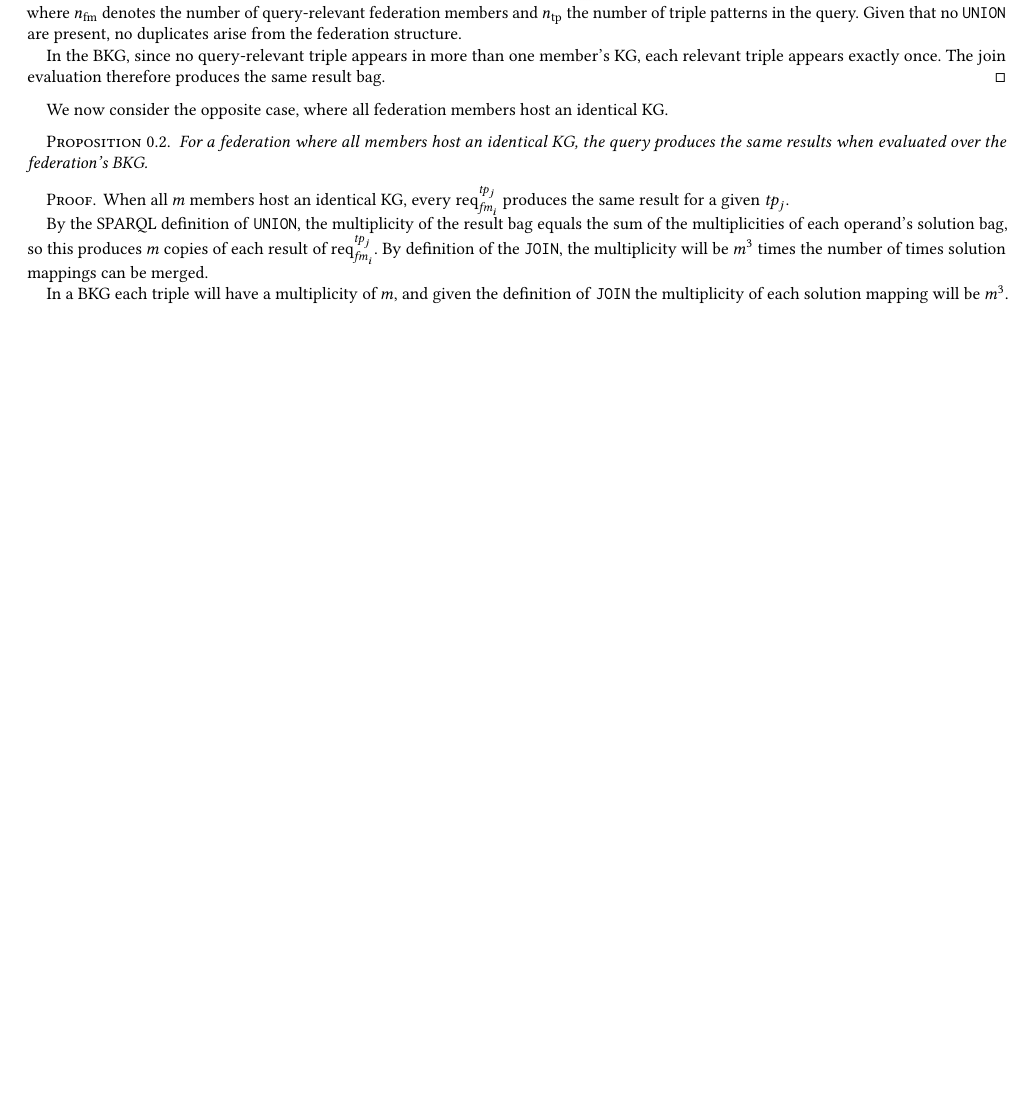
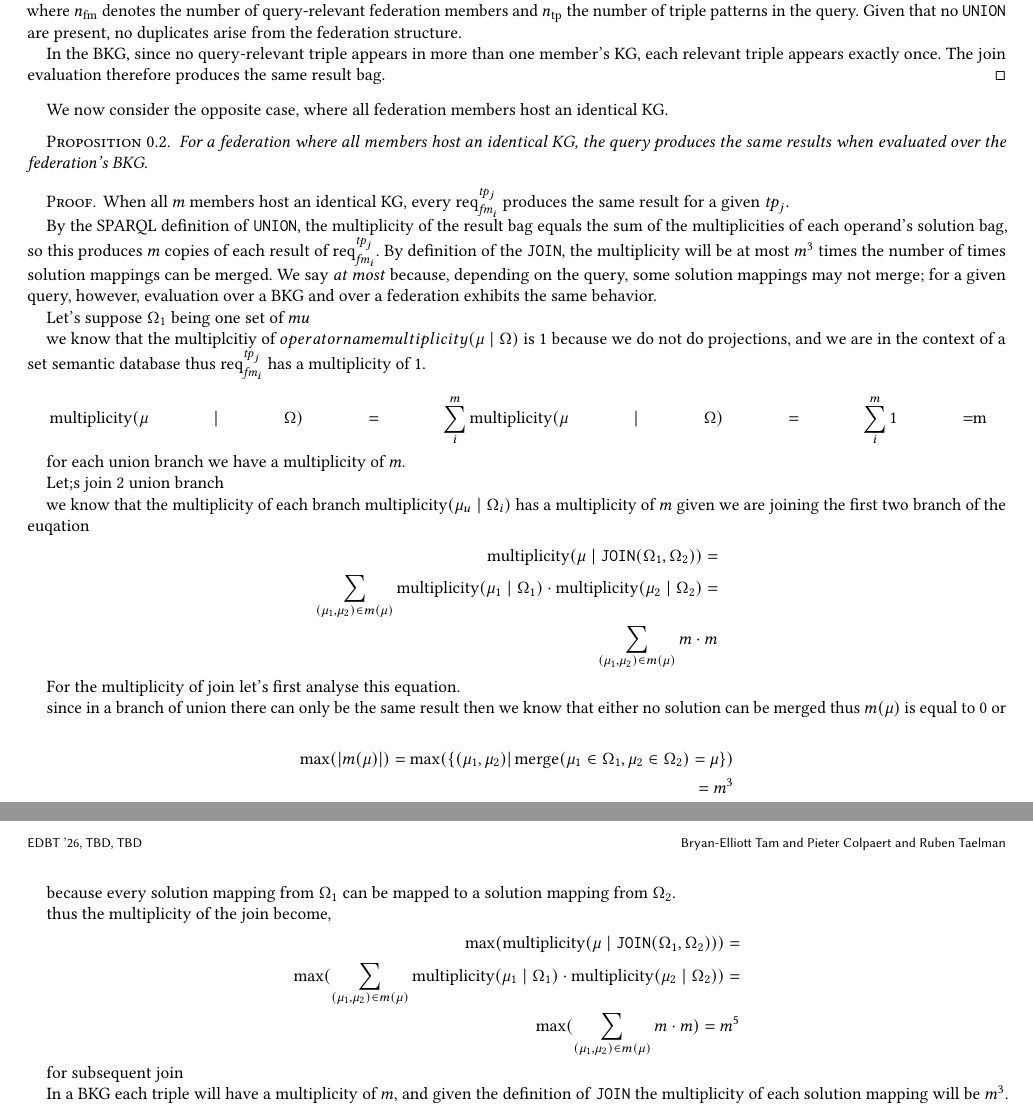
Before and after one commit to constraintAutomaton/Bag-Semantics-and-Query-Containment-in-SPARQL-Federation, a LaTeX document (proofs/bag_federation_reduction.tex, which reads acmart.cls): part of the page before the commit and two parts of pages 1 and 2 of 2 after it, the two joined at a grey line, cut so that both start at the same text, the shorter picture padded with empty space. Compiled offline with pdfLaTeX.

Commit message:
new attempt proof

```diff
--- a/acmart.cls
+++ b/acmart.cls
@@ -603,7 +603,7 @@
 \def\@makefnmark{\hbox{\@textsuperscript{\normalfont\@thefnmark}}}
 \let\@footnotemark@nolink\@footnotemark
 \let\@footnotetext@nolink\@footnotetext
-\RequirePackage[breaklinks=true, unicode, bookmarks=true, bookmarksdepth=3, colorlinks,bookmarksopen,bookmarksnumbered,citecolor=red,urlcolor=red]{hyperref}
+\RequirePackage[bookmarksnumbered,unicode]{hyperref}
 \RequirePackage{hyperxmp}
 \pdfstringdefDisableCommands{%
   \def\addtocounter#1#2{}%
--- a/proofs/bag_federation_reduction.tex
+++ b/proofs/bag_federation_reduction.tex
@@ -42,7 +42,54 @@ For a federation where all members host an identical \ac{KG}, the query produces
 When all $m$ members host an identical \ac{KG}, every $\freq_{\mathit{fm}_i}^{\mathit{tp}_j}$ produces the same result for a given $\mathit{tp}_j$.
 
 By the SPARQL definition of \texttt{UNION}, the multiplicity of the result bag equals the sum of the multiplicities of each operand's solution bag, so this produces $m$ copies of each result of $\freq_{\mathit{fm}_i}^{\mathit{tp}_j}$.
-By definition of the \texttt{JOIN}, the multiplicity will be $m^3$ times the number of times solution mappings can be merged.
+By definition of the \texttt{JOIN}, the multiplicity will be at most $m^3$ times the number of times solution mappings can be merged.
+We say \emph{at most} because, depending on the query, some solution mappings may not merge; for a given query, however, evaluation over a \ac{BKG} and over a federation exhibits the same behavior.
+% mu(u) = m, because we have m identical partial solution mapping if they can all merge together
+% the multiplicity of each solution mapping will be m since we are dealing with duplicate
+% Thus we have m time m time m
+
+Let's suppose $\Omega_1$ being one set of $mu$
+
+we know that the multiplcitiy of $operatorname{multiplicity}(\mu \mid \Omega)$ is 1 because we do not do projections,
+and we are in the context of a set semantic database thus $\freq_{\mathit{fm}_i}^{\mathit{tp}_j}$ has a multiplicity of 1.
+\begin{multline*}
+\operatorname{multiplicity}(\mu \mid \Omega) = \sum_{i}^{m} \operatorname{multiplicity}(\mu \mid \Omega) = \sum_{i}^m 1 = $m$
+\end{multline*}
+
+for each union branch we have a multiplicity of $m$.
+
+Let;s join 2 union branch
+
+we know that the multiplicity of each branch $\operatorname{multiplicity}(\mu_u \mid \Omega_i)$ has a multiplicity of $m$ given we are joining the first
+two branch of the euqation
+\begin{align*}
+\operatorname{multiplicity}(\mu \mid \texttt{JOIN}(\Omega_1, \Omega_2)) = \\
+\sum_{(\mu_1, \mu_2) \in m(\mu)} \operatorname{multiplicity}(\mu_1 \mid \Omega_1) \cdot \operatorname{multiplicity}(\mu_2 \mid \Omega_2) = \\
+\sum_{(\mu_1, \mu_2) \in m(\mu)} m \cdot m
+\end{align*}
+
+For the multiplicity of join let's first analyse this equation.
+
+since in a branch of union there can only be the same result then we know that either no solution can be merged thus
+$m(\mu)$ is equal to 0 or
+
+\begin{align*}
+\max(|m(\mu)|) = \max(\{(\mu_1, \mu_2) | \operatorname{merge}(\mu_1 \in \Omega_1, \mu_2 \in \Omega_2) = \mu\}) \\
+= m^3
+\end{align*}
+
+because every solution mapping from $\Omega_1$ can be mapped to a solution mapping from  $\Omega_2$.
+
+thus the multiplicity of the join become,
+\begin{align*}
+\max(\operatorname{multiplicity}(\mu \mid \texttt{JOIN}(\Omega_1, \Omega_2))) = \\
+\max(\sum_{(\mu_1, \mu_2) \in m(\mu)} \operatorname{multiplicity}(\mu_1 \mid \Omega_1) \cdot \operatorname{multiplicity}(\mu_2 \mid \Omega_2)) = \\
+\max(\sum_{(\mu_1, \mu_2) \in m(\mu)} m \cdot m) = m^5
+\end{align*}
+
+for subsequent join
+
+
 
 In a \ac{BKG} each triple will have a multiplicity of $m$, and given the definition of \texttt{JOIN} the multiplicity of each solution mapping will be $m^3$.
 Both evaluations therefore produce the same result bag.
```
Also changed, not shown: Plan_refactoring_paper.md (added, +8 -0 lines), main.tex (+0 -2 lines), section/related_work.tex (+1 -1 lines), section/semantic.tex (+7 -6 lines), section/computation.tex (added), proofs/bag_federation_reduction.tex (13 more changed lines).
